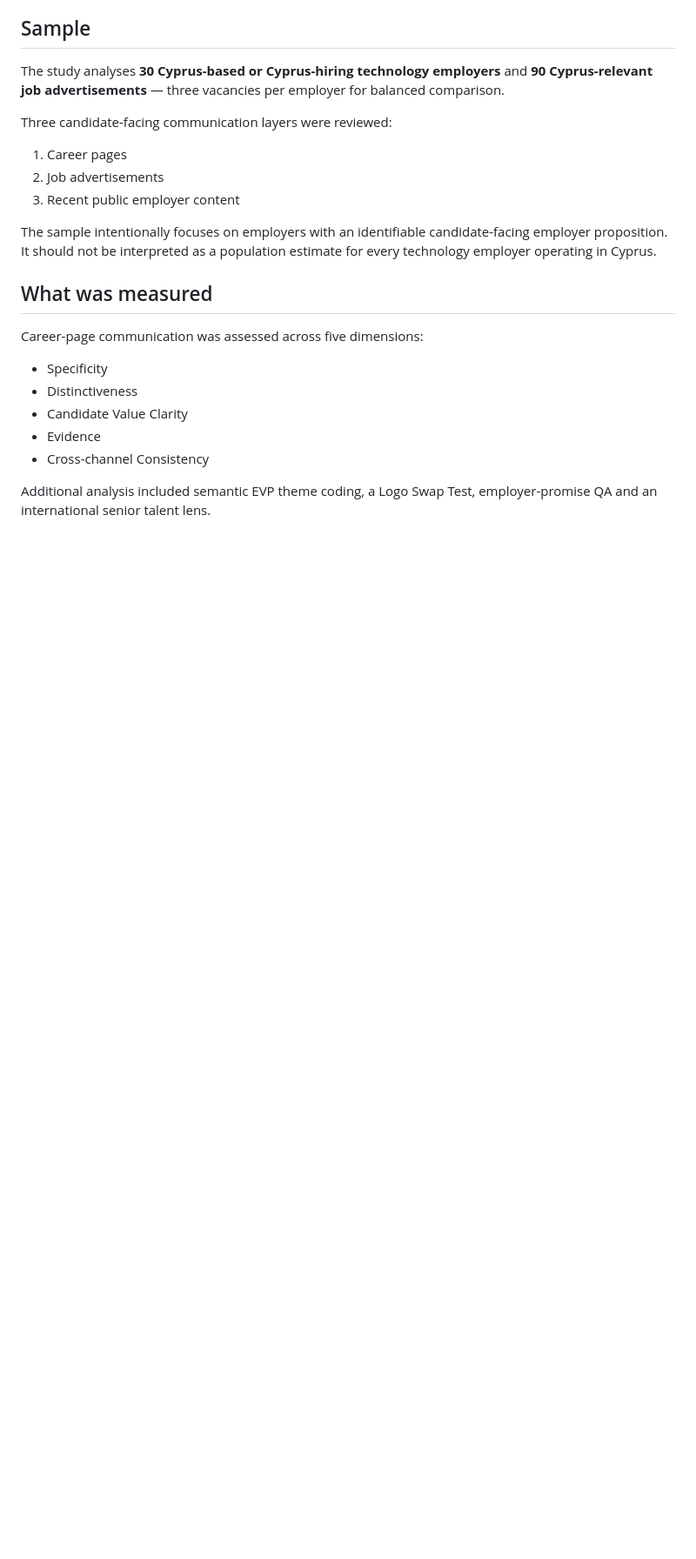
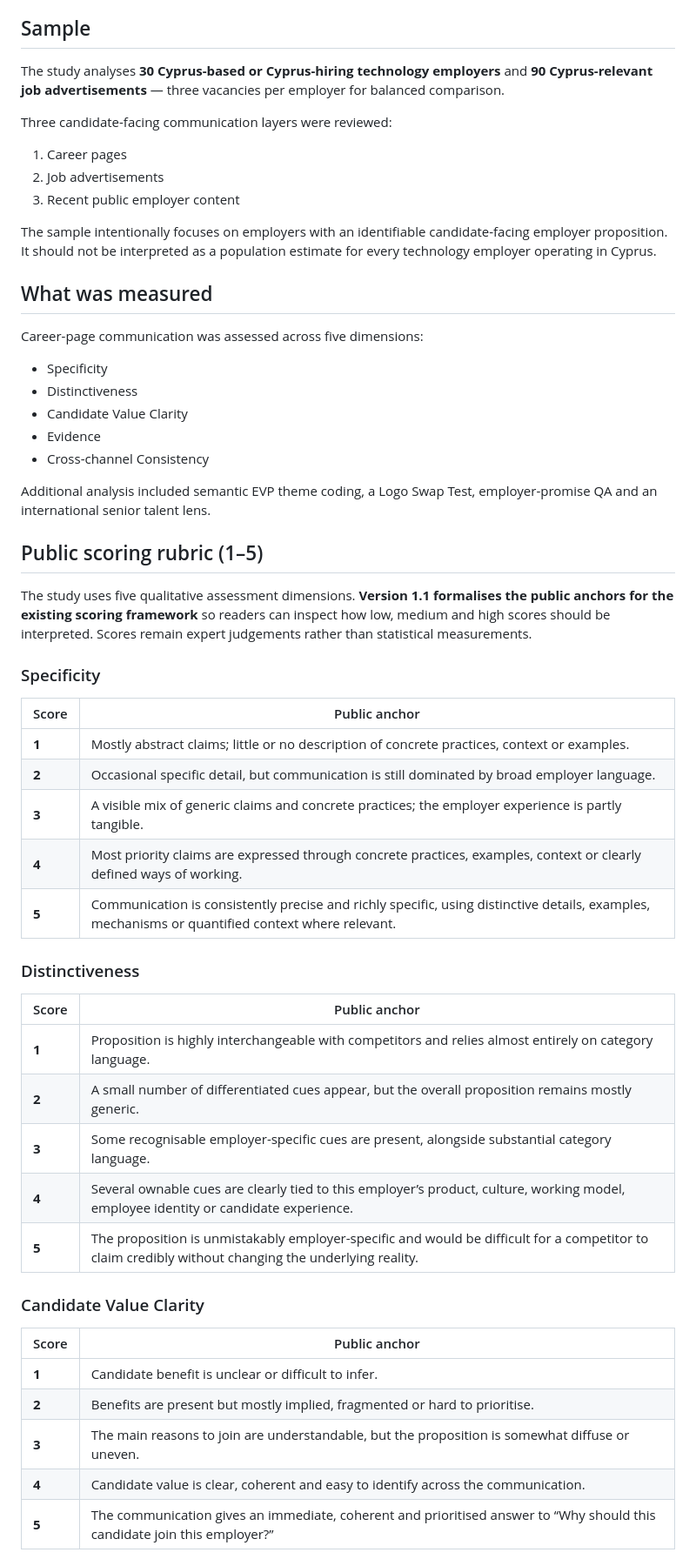
Before and after one commit to olesiabositi-hub/cyprus-tech-evp-study, a Markdown page: methodology.md, the part around one of its changes. Shown at 87% size. GitHub-like rendering; blank space fills up the shorter version.

Commit message:
Publish scoring rubric and finalize methodology v1.1

```diff
--- a/methodology.md
+++ b/methodology.md
@@ -32,3 +32,37 @@ Career-page communication was assessed across five dimensions:
 
 Additional analysis included semantic EVP theme coding, a Logo Swap Test, employer-promise QA and an international senior talent lens.
 
+## Public scoring rubric (1–5)
+
+The study uses five qualitative assessment dimensions. **Version 1.1 formalises the public anchors for the existing scoring framework** so readers can inspect how low, medium and high scores should be interpreted. Scores remain expert judgements rather than statistical measurements.
+
+### Specificity
+
+| Score | Public anchor |
+|---|---|
+| **1** | Mostly abstract claims; little or no description of concrete practices, context or examples. |
+| **2** | Occasional specific detail, but communication is still dominated by broad employer language. |
+| **3** | A visible mix of generic claims and concrete practices; the employer experience is partly tangible. |
+| **4** | Most priority claims are expressed through concrete practices, examples, context or clearly defined ways of working. |
+| **5** | Communication is consistently precise and richly specific, using distinctive details, examples, mechanisms or quantified context where relevant. |
+
+### Distinctiveness
+
+| Score | Public anchor |
+|---|---|
+| **1** | Proposition is highly interchangeable with competitors and relies almost entirely on category language. |
+| **2** | A small number of differentiated cues appear, but the overall proposition remains mostly generic. |
+| **3** | Some recognisable employer-specific cues are present, alongside substantial category language. |
+| **4** | Several ownable cues are clearly tied to this employer’s product, culture, working model, employee identity or candidate experience. |
+| **5** | The proposition is unmistakably employer-specific and would be difficult for a competitor to claim credibly without changing the underlying reality. |
+
+### Candidate Value Clarity
+
+| Score | Public anchor |
+|---|---|
+| **1** | Candidate benefit is unclear or difficult to infer. |
+| **2** | Benefits are present but mostly implied, fragmented or hard to prioritise. |
+| **3** | The main reasons to join are understandable, but the proposition is somewhat diffuse or uneven. |
+| **4** | Candidate value is clear, coherent and easy to identify across the communication. |
+| **5** | The communication gives an immediate, coherent and prioritised answer to “Why should this candidate join this employer?” |
+
```
Also changed, not shown: other parts of methodology.md (+34 -1 lines).
